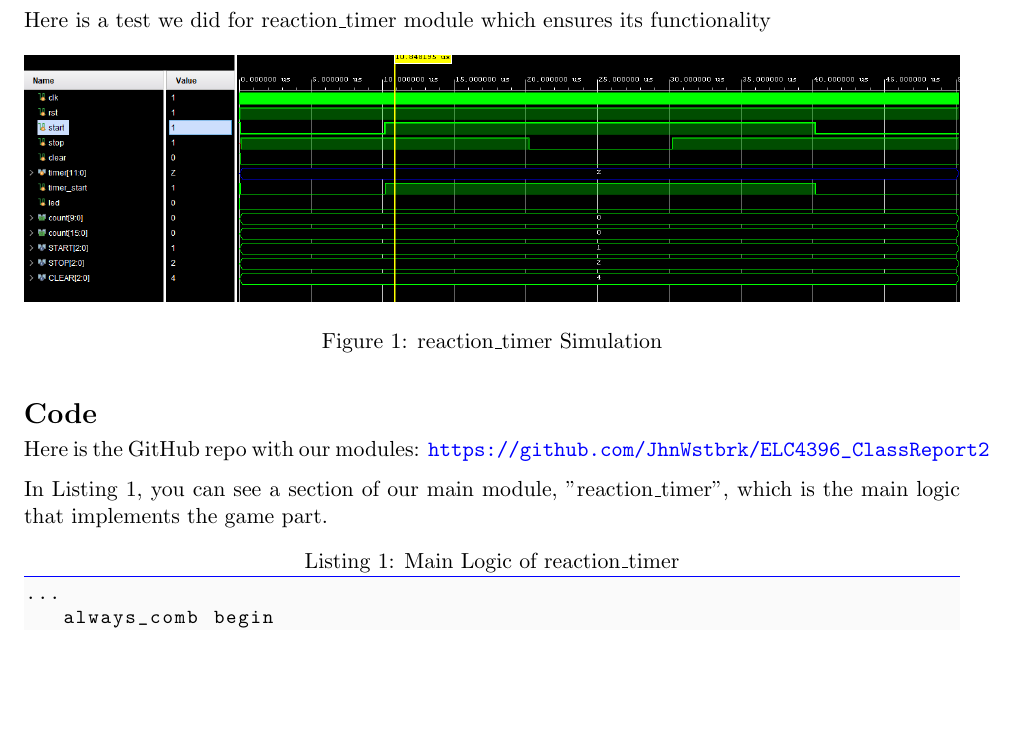
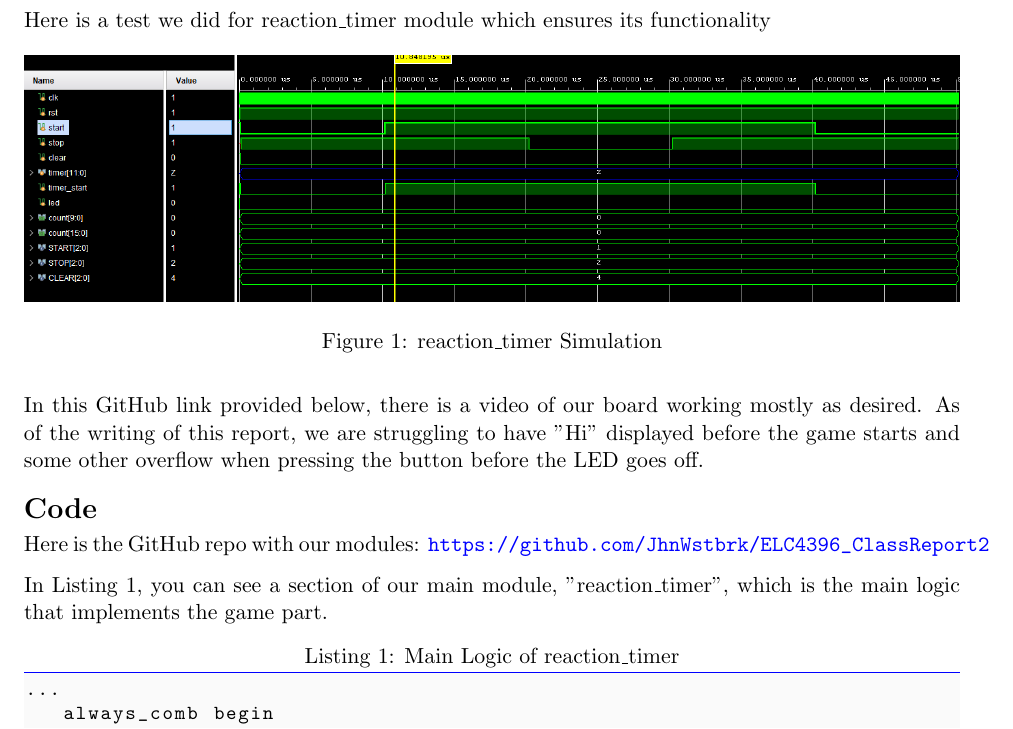
Before and after one commit to JhnWstbrk/ELC4396_ClassReport2, a LaTeX document (ClassReport2.tex): part of page 1 of 2, cut so that both start at the same text, the shorter picture padded with empty space. Compiled offline with pdfLaTeX.

Commit message:
Updated with commentary on video

```diff
--- a/ClassReport2.tex
+++ b/ClassReport2.tex
@@ -80,7 +80,7 @@ Here is a test we did for reaction\_timer module which ensures its functionality
 	\label{fig1}
 \end{figure}
 
-
+In this GitHub link provided below, there is a video of our board working mostly as desired. As of the writing of this report, we are struggling to have "Hi" displayed before the game starts and some other overflow when pressing the button before the LED goes off.
 \section*{Code}
 
 Here is the GitHub repo with our modules:
```
Also changed, not shown: ClassReport2.pdf, 1 other file.
